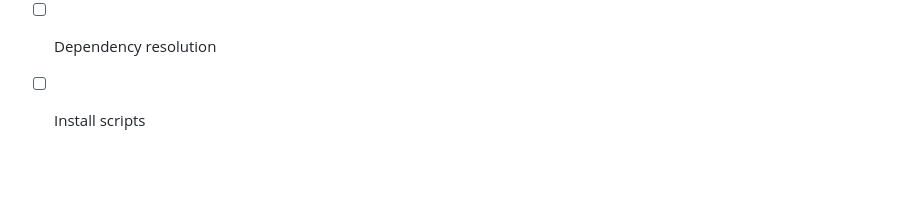
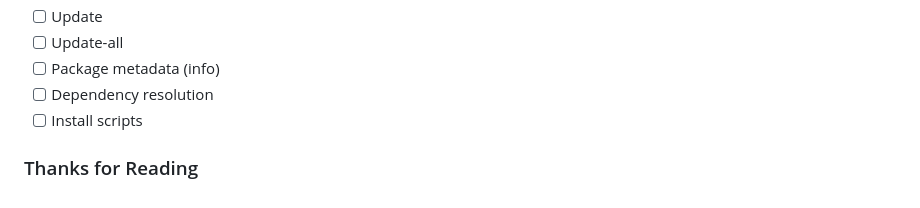
Before and after one commit to Bkner3/zap, a Markdown page: README.md, the part around the change. Rendered like a GitHub page; blank space fills up the shorter version.

Commit message:
test: commit from another PC

```diff
--- a/README.md
+++ b/README.md
@@ -179,3 +179,5 @@ If the hashes do not match, the package is rejected and removed.
 - [ ] Package metadata (info)
 - [ ] Dependency resolution
 - [ ] Install scripts
+
+### Thanks for Reading
```
